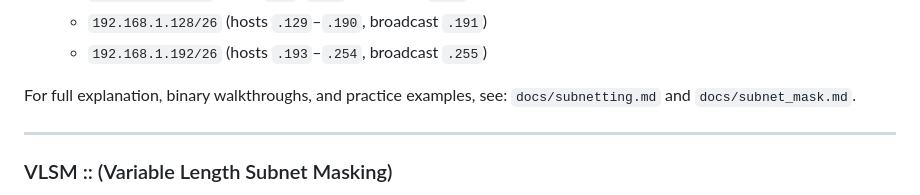
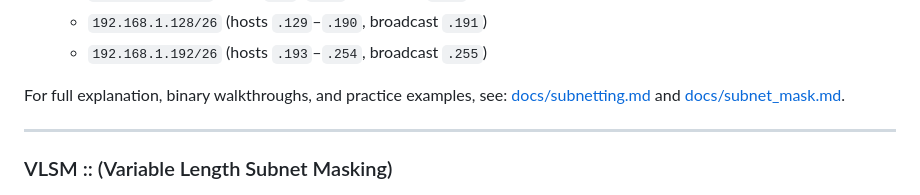
Before and after one commit to xidruk/computer-networking, a Markdown page: readme.md, the part around the change. GitHub-like rendering.

Commit message:
C@mputer Networks

```diff
--- a/readme.md
+++ b/readme.md
@@ -560,7 +560,7 @@ Subnetting is the process of breaking a larger network block into smaller subnet
   - `192.168.1.128/26` (hosts `.129`–`.190`, broadcast `.191`)
   - `192.168.1.192/26` (hosts `.193`–`.254`, broadcast `.255`)
 
-For full explanation, binary walkthroughs, and practice examples, see: `docs/subnetting.md` and `docs/subnet_mask.md`.
+For full explanation, binary walkthroughs, and practice examples, see: [docs/subnetting.md](#docs/subnetting.md) and [docs/subnet_mask.md](#docs/subnet_mask.md).
 
 ---
 
```
